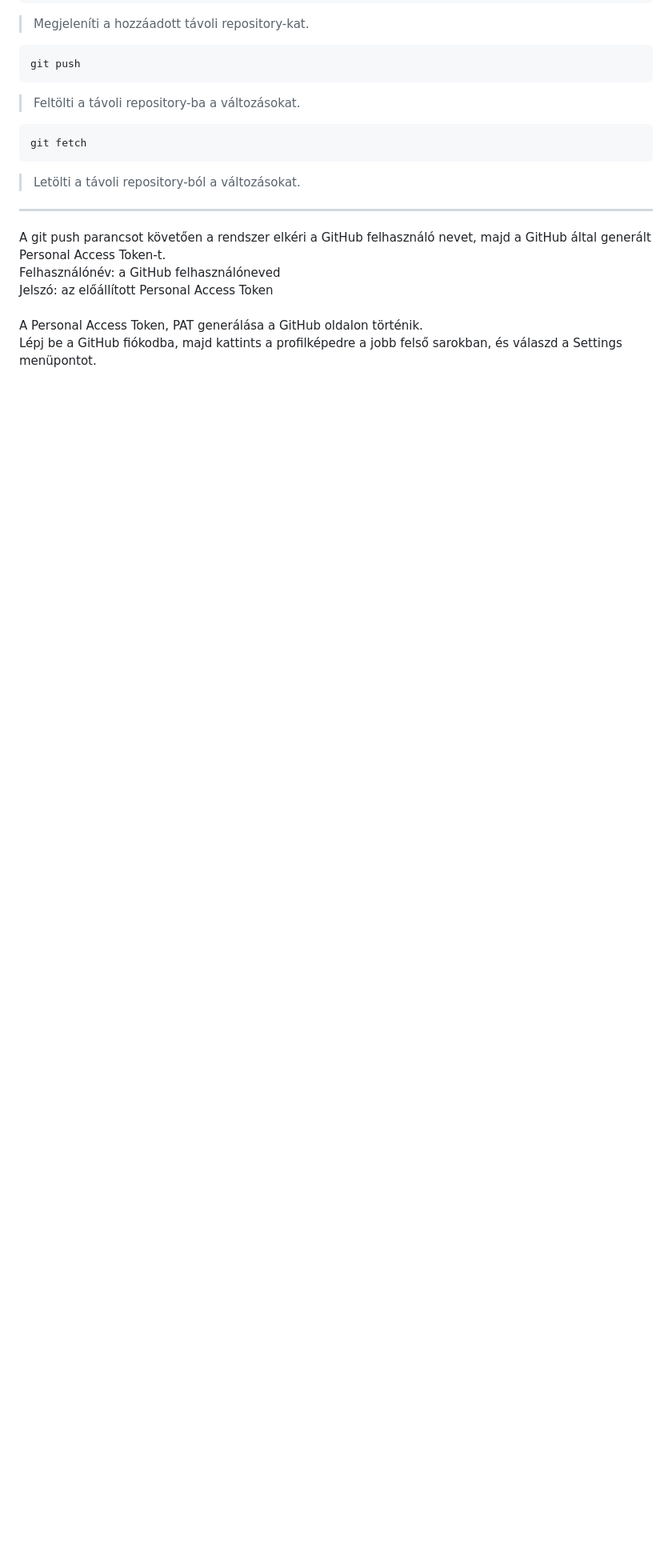
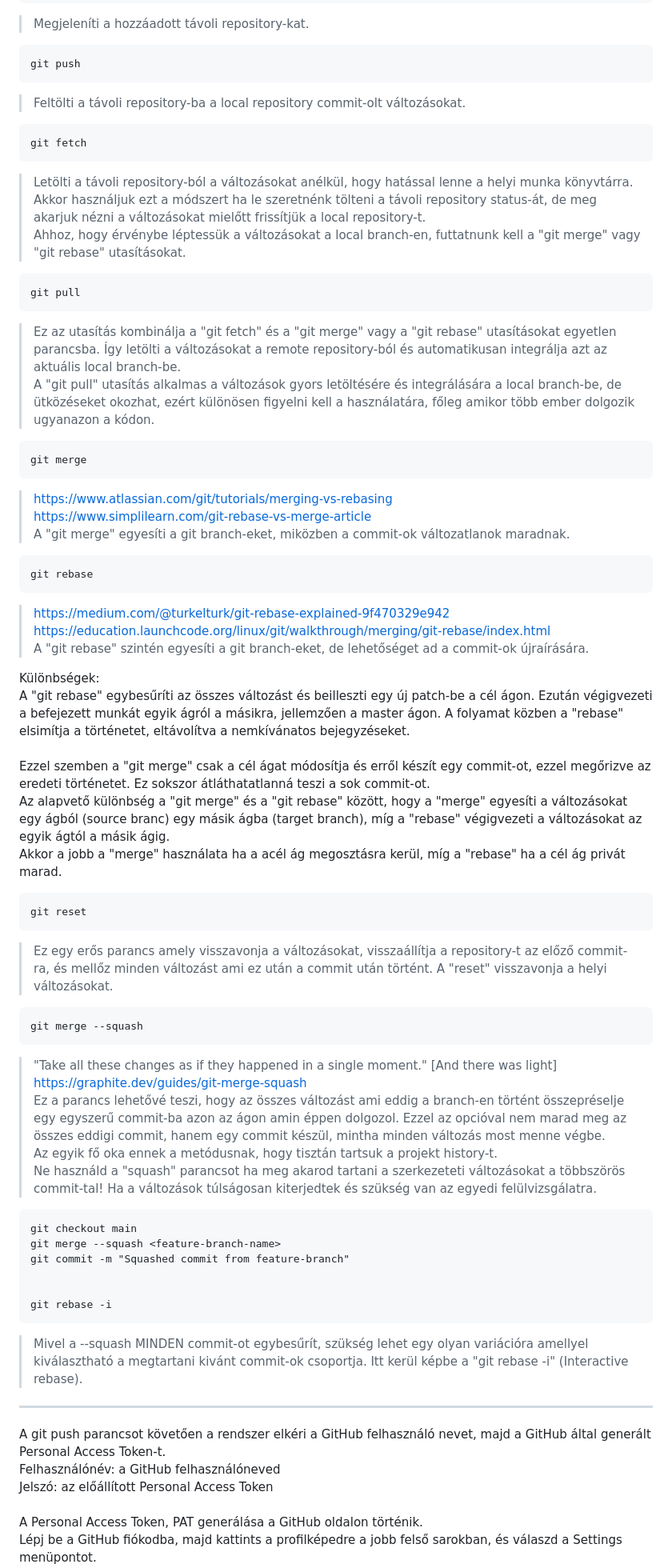
Before and after one commit to Harvester667/KTCH_Project_TeneT, a Markdown page: Git_setup.md, the part around the change. Shown at 80% size. Rendered like a GitHub page; blank space fills up the shorter version.

Commit message:
fetch, rebase, merge, reset stb

```diff
--- a/Git_setup.md
+++ b/Git_setup.md
@@ -88,10 +88,54 @@ A main a branch/ág neve amit fel akarok tölteni.<br>
 >Megjeleníti a hozzáadott távoli repository-kat.<br>
 
     git push
->Feltölti a távoli repository-ba a változásokat.<br>
+>Feltölti a távoli repository-ba a local repository commit-olt változásokat.<br>
 
     git fetch
->Letölti a távoli repository-ból a változásokat.<br>
+>Letölti a távoli repository-ból a változásokat anélkül, hogy hatással lenne a helyi munka könyvtárra.<br>
+Akkor használjuk ezt a módszert ha le szeretnénk tölteni a távoli repository status-át, de meg akarjuk nézni a változásokat mielőtt frissítjük a local repository-t.<br>
+Ahhoz, hogy érvénybe léptessük a változásokat a local branch-en, futtatnunk kell a "git merge" vagy "git rebase" utasításokat.<br>
+
+    git pull
+>Ez az utasítás kombinálja a "git fetch" és a "git merge" vagy a "git rebase" utasításokat egyetlen parancsba. Így letölti a változásokat a remote repository-ból és automatikusan integrálja azt az aktuális local branch-be.<br>
+A "git pull" utasítás alkalmas a változások gyors letöltésére és integrálására a local branch-be, de ütközéseket okozhat, ezért különösen figyelni kell a használatára, főleg amikor több ember dolgozik ugyanazon a kódon.<br>
+
+    git merge
+>https://www.atlassian.com/git/tutorials/merging-vs-rebasing<br>
+https://www.simplilearn.com/git-rebase-vs-merge-article<br>
+A "git merge" egyesíti a git branch-eket, miközben a commit-ok változatlanok maradnak.<br>
+
+    git rebase
+>https://medium.com/@turkelturk/git-rebase-explained-9f470329e942<br>
+https://education.launchcode.org/linux/git/walkthrough/merging/git-rebase/index.html<br>
+A "git rebase" szintén egyesíti a git branch-eket, de lehetőséget ad a commit-ok újraírására.<br>
+
+Különbségek:<br>
+A "git rebase" egybesűríti az összes változást és beilleszti egy új patch-be a cél ágon. Ezután végigvezeti a befejezett munkát egyik ágról a másikra, jellemzően a master ágon. A folyamat közben a "rebase" elsimítja a történetet, eltávolítva a nemkívánatos bejegyzéseket.<br>
+<br>
+Ezzel szemben a "git merge" csak a cél ágat módosítja és erről készít egy commit-ot, ezzel megőrizve az eredeti történetet. Ez sokszor átláthatatlanná teszi a sok commit-ot.<br>
+Az alapvető különbség a "git merge" és a "git rebase" között, hogy a "merge" egyesíti a változásokat egy ágból (source branc) egy másik ágba (target branch), míg a "rebase" végigvezeti a változásokat az egyik ágtól a másik ágig.<br>
+Akkor a jobb a "merge" használata ha a acél ág megosztásra kerül, míg a "rebase" ha a cél ág privát marad.<br>
+
+    git reset
+>Ez egy erős parancs amely visszavonja a változásokat, visszaállítja a repository-t az előző commit-ra, és mellőz minden változást ami ez után a commit után történt. A "reset" visszavonja a helyi változásokat.<br>
+
+    git merge --squash
+>"Take all these changes as if they happened in a single moment." [And there was light]<br>
+https://graphite.dev/guides/git-merge-squash<br>
+Ez a parancs lehetővé teszi, hogy az összes változást ami eddig a branch-en történt összepréselje egy egyszerű commit-ba azon az ágon amin éppen dolgozol. Ezzel az opcióval nem marad meg az összes eddigi commit, hanem egy commit készül, mintha minden változás most menne végbe.<br>
+Az egyik fő oka ennek a metódusnak, hogy tisztán tartsuk a projekt history-t.<br>
+Ne használd a "squash" parancsot ha meg akarod tartani a szerkezeteti változásokat a többszörös commit-tal! Ha a változások túlságosan kiterjedtek és szükség van az egyedi felülvizsgálatra.
+
+    git checkout main
+    git merge --squash <feature-branch-name>
+    git commit -m "Squashed commit from feature-branch"
+
+
+    git rebase -i
+>Mivel a --squash MINDEN commit-ot egybesűrít, szükség lehet egy olyan variációra amellyel kiválasztható a megtartani kivánt commit-ok csoportja. Itt kerül képbe a "git rebase -i" (Interactive rebase).<br>
+
+
+
 <hr>
 A git push parancsot követően a rendszer elkéri a GitHub felhasználó nevet, majd a GitHub által generált Personal Access Token-t.<br>
 Felhasználónév: a GitHub felhasználóneved<br>
```
